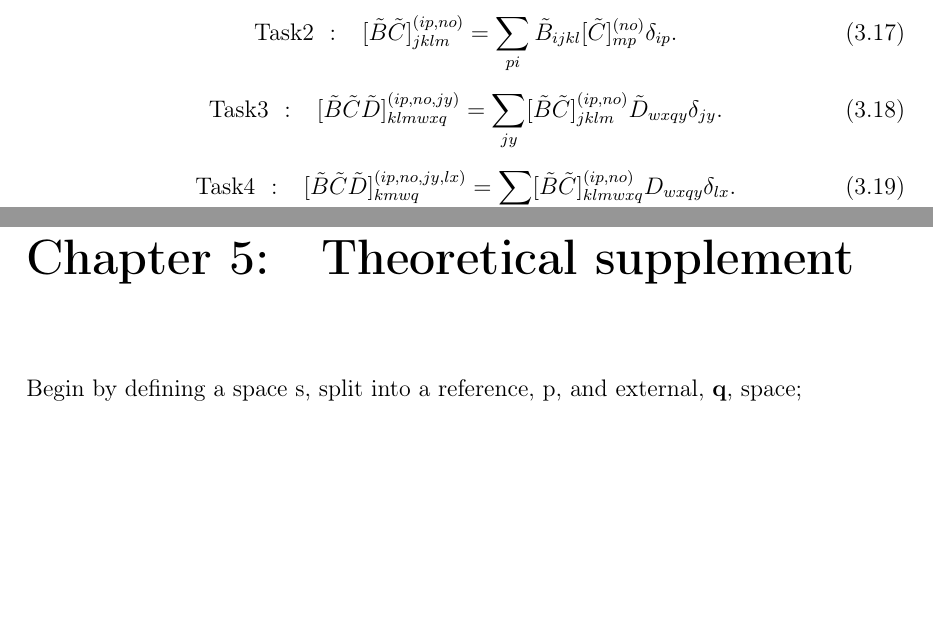
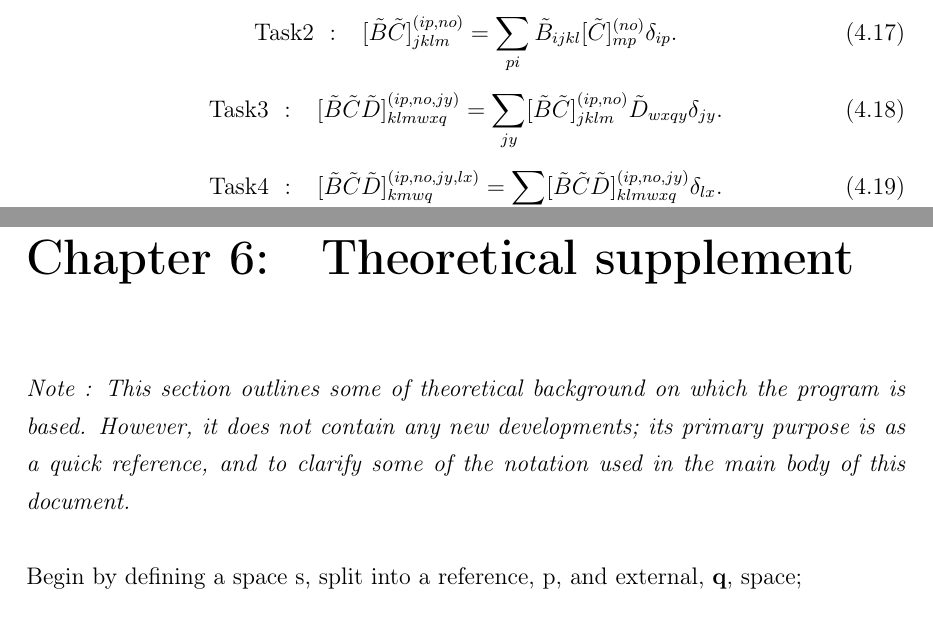
Before and after one commit to peterjohncherry/mrptool_notes, a LaTeX document (mrptool.tex, which reads CHAPTERS/tensop.tex, CHAPTERS/theory_supplemental.tex): two parts of pages 21 and 35 of 49, joined at a grey line, cut so that both start at the same text, the shorter picture padded with empty space. Compiled offline with pdfLaTeX.

Commit message:
More corrections.

```diff
--- a/CHAPTERS/tensop.tex
+++ b/CHAPTERS/tensop.tex
@@ -238,7 +238,8 @@ The tensor $A_{kwzm}$ would be obtained through the following sequence of operat
 \end{equation}
 \begin{equation}
 \text{Task4 \ : \ \ }
-[\tilde{B}\tilde{C}\tilde{D}]^{(ip,no,jy,lx)}_{kmwq} = \sum_{lx} [\tilde{B}\tilde{C}]^{(ip,no)}_{klmwxq} D_{wxqy}\delta_{lx}.
+[\tilde{B}\tilde{C}\tilde{D}]^{(ip,no,jy,lx)}_{kmwq} = \sum_{lx}
+[\tilde{B}\tilde{C}\tilde{D}]^{(ip,no,jy)}_{klmwxq}\delta_{lx}.
 \label{eqn:ctr_list_t4}
 \end{equation}
 A task list for performing the necessary contractions, transpositions, multiplications, etc.,
@@ -327,3 +328,5 @@ To simplify the notation, I shall now use $\tilde{D}$ to denote $D^{\tilde{b3}}$
 \end{equation*}
 \begin{equation*}
 \text{Task3 \ : \ \ }
+[\tilde{B}\tilde{C}\tilde{D}]^{(ip,ly,no)}_{klmwxz} =
+\sum_{ly} [\tilde{B}\tilde{C}]^{(ip,no)}_{jklm} \tilde{D}_{wxyz}\delta_{ly}.
@@ -332,12 +334,13 @@ To simplify the notation, I shall now use $\tilde{D}$ to denote $D^{\tilde{b3}}$
 \end{equation*}
 \begin{equation*}
 \text{Task4 \ : \ \ }
-[\tilde{B}\tilde{C}\tilde{D}]^{(ip,ly,mx,no)}_{klwz} = \sum_{mx} [BC]^{(ip,no)}_{klmwxz} D_{wxyz}\delta_{mx}.
+[\tilde{B}\tilde{C}\tilde{D}]^{(ip,ly,mx,no)}_{klwz} =
+\sum_{mx} [\tilde{B}\tilde{C}\tilde{D}]^{(ip,no,ly)}_{jkmwxz}\delta_{mx}.
 \text{ \ \ \ $\delta_{jy} \rightarrow \delta_{mx}$ }.
 \end{equation*}
 \begin{equation*}
 \text{Task5 \ : \ \ }
-[BCD]^{(jy,lx,mo,kp)}_{inzw} = swap(2,3) [\tilde{B}\tilde{C}\tilde{D}]^{(ip,ly,mx,no)}_{klwz}
+[BCD]^{(jy,lx,mo,kp)}_{inzw} = swap(2,3) [\tilde{B}\tilde{C}\tilde{D}]^{(ip,jy,mx,no)}_{klwz}
 \end{equation*}
 where changes to contractions versus those that would be performed on the
 untransformed blocks are noted on the right. By waiting until the last
--- a/CHAPTERS/theory_supplemental.tex
+++ b/CHAPTERS/theory_supplemental.tex
@@ -1,4 +1,8 @@
-Begin by defining a space $\mathrm{s}$, split into a reference, $\mathrm{p}$, and external, $\mathbf{q}$, space;
+\emph{Note : This section outlines some of theoretical background on which the program is based.
+However, it does not contain any new developments; its primary purpose is as a quick reference,
+and to clarify some of the notation used in the main body of this document.}\\
+
+\noindent Begin by defining a space $\mathrm{s}$, split into a reference, $\mathrm{p}$, and external, $\mathbf{q}$, space;
 \begin{equation}
 \mathrm{s} = \mathrm{p} + \mathrm{s} = \{ |p\rangle \} \cup \{|q\rangle \}
 \end{equation}
```
Also changed, not shown: CHAPTERS/gamma_blockwise.tex (+1 -1 lines), CHAPTERS/overview.tex (+2 -2 lines), mrptool.tex (+1 -1 lines), mrptool.pdf, CHAPTERS/tensop.tex (7 more changed lines), CHAPTERS/theory_supplemental.tex (8 more changed lines).
